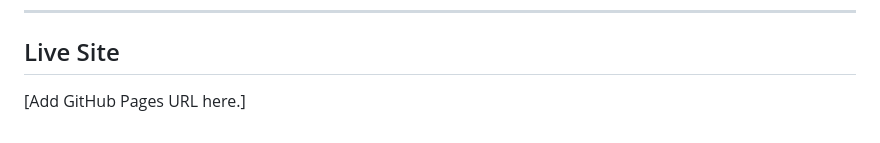
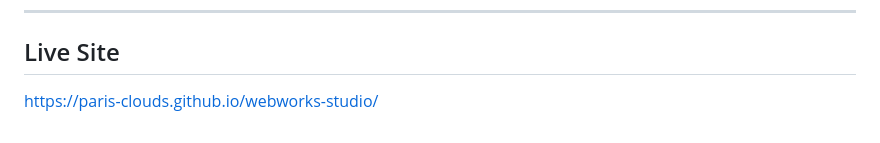
Before and after one commit to paris-clouds/webworks-studio, a Markdown page: week08-javascript/README.md, the part around the change. GitHub-like rendering.

Commit message:
github link added to week 8 README

```diff
--- a/week08-javascript/README.md
+++ b/week08-javascript/README.md
@@ -59,4 +59,4 @@ I improved accessibility by using semantic HTML, clear form labels, and aria-con
 
 ## Live Site
 
-[Add GitHub Pages URL here.]
+https://paris-clouds.github.io/webworks-studio/
```
